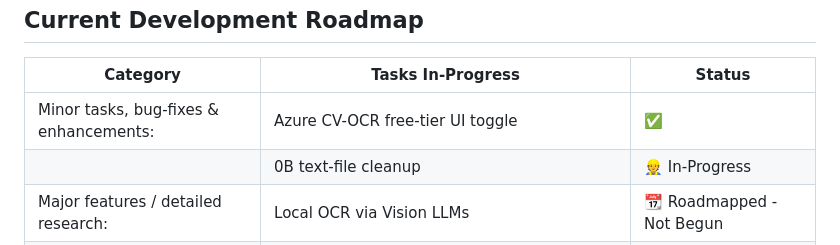
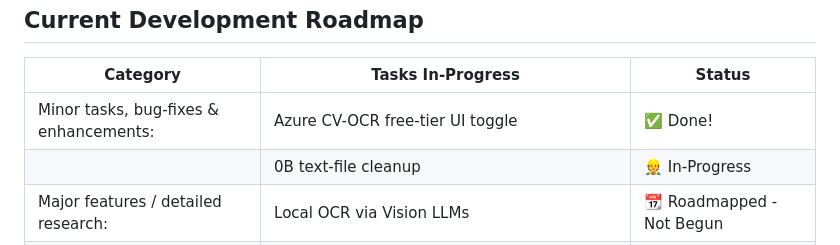
Before and after one commit to abgulati/LARS, a Markdown page: README.md, the part around the change. Rendered like a GitHub page.

Commit message:
Updated README: Current Development Roadmap table

```diff
--- a/README.md
+++ b/README.md
@@ -527,7 +527,7 @@ There are many desktop applications for running LLMs locally, and LARS aims to b
 
 | Category                                      | Tasks In-Progress                                                                                              | Status                            |
 |-----------------------------------------------|----------------------------------------------------------------------------------------------------------------|-----------------------------------|
-| Minor tasks, bug-fixes & enhancements:        | Azure CV-OCR free-tier UI toggle                                                                               | :white_check_mark:                |
+| Minor tasks, bug-fixes & enhancements:        | Azure CV-OCR free-tier UI toggle                                                                               | :white_check_mark: Done!          |
 |                                               | 0B text-file cleanup                                                                                           | :construction_worker: In-Progress |
 | Major features / detailed research:           | Local OCR via Vision LLMs                                                                                      | :calendar: Roadmapped - Not Begun |
 |                                               | "Summarized" RAG via recursive summary generation: [RAPTOR](https://arxiv.org/html/2401.18059v1) investigation | :construction_worker: In-Progress |
```
